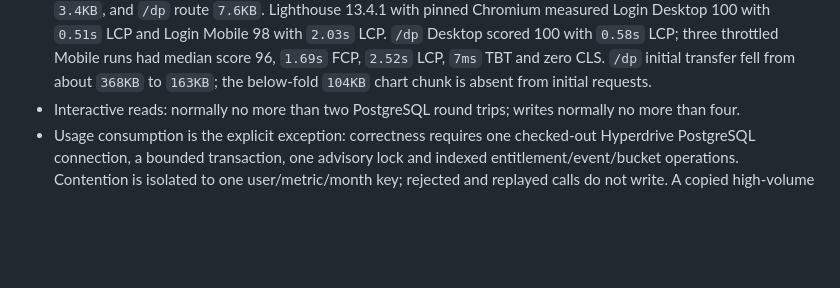
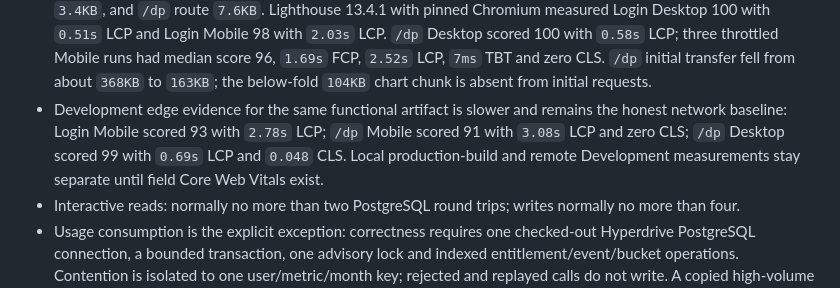
Before and after one commit to LogicMateCA/all2cf-starter, a Markdown page: PERFORMANCE.md, the part around the change. Drawn GitHub-style; blank space fills up the shorter version.

```diff
--- a/PERFORMANCE.md
+++ b/PERFORMANCE.md
@@ -25,6 +25,7 @@ source: "starter"
 - The merged Worker asset artifact keeps Marketing at the root, React application assets under `/_app`, and Docs assets under `/_docs`; budget checks must inspect those exact boundaries and fail when an unselected static route is present.
 - Current auth-enabled evidence: Desktop public main route is about `63KB` gzip, Desktop auth/account code is lazy-loaded, Mobile Web is about `386KB` gzip, iOS Hermes bytecode is about `2.96MB`, and Android Hermes bytecode is about `3.27MB`.
 - Current fast-start production build: the React dispatcher is `2.4KB` gzip, stable React runtime `59KB`, Login route `3.4KB`, and `/dp` route `7.6KB`. Lighthouse 13.4.1 with pinned Chromium measured Login Desktop 100 with `0.51s` LCP and Login Mobile 98 with `2.03s` LCP. `/dp` Desktop scored 100 with `0.58s` LCP; three throttled Mobile runs had median score 96, `1.69s` FCP, `2.52s` LCP, `7ms` TBT and zero CLS. `/dp` initial transfer fell from about `368KB` to `163KB`; the below-fold `104KB` chart chunk is absent from initial requests.
+- Development edge evidence for the same functional artifact is slower and remains the honest network baseline: Login Mobile scored 93 with `2.78s` LCP; `/dp` Mobile scored 91 with `3.08s` LCP and zero CLS; `/dp` Desktop scored 99 with `0.69s` LCP and `0.048` CLS. Local production-build and remote Development measurements stay separate until field Core Web Vitals exist.
 - Interactive reads: normally no more than two PostgreSQL round trips; writes normally no more than four.
 - Usage consumption is the explicit exception: correctness requires one checked-out Hyperdrive PostgreSQL connection, a bounded transaction, one advisory lock and indexed entitlement/event/bucket operations. Contention is isolated to one user/metric/month key; rejected and replayed calls do not write. A copied high-volume product must measure this path before replacing it with Queue-backed aggregation or another architecture.
 - Outgoing webhook HTTP calls never block the product request. The authoritative transaction performs one indexed endpoint lookup, bounded fan-out to at most 20 delivery rows, and one Queue batch write. Consumers process batches of at most 10 with at most 10 concurrent invocations, capture no more than 1KB of response text, time out HTTP after 10 seconds, and terminate after five attempts. Payloads are limited to 64KB encoded JSON; a copied high-volume product must measure fan-out and database pool pressure before raising these bounds.
```
Also changed, not shown: changes/2026-08-21-adaptive-controller-fast-start.md (+4 -2 lines).
